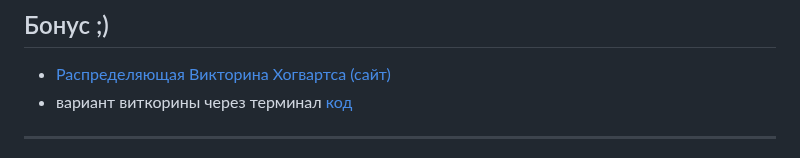
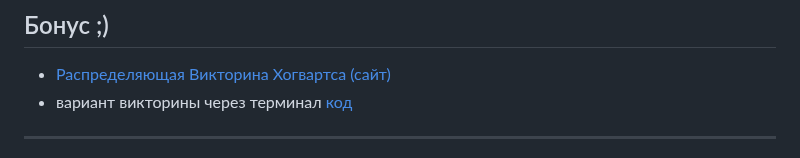
Before and after one commit to gulidovalera/laba, a Markdown page: README.md, the part around the change. GitHub-like rendering.

```diff
--- a/README.md
+++ b/README.md
@@ -12,7 +12,7 @@
 
 ## Бонус ;)
 - [Распределяющая Викторина Хогвартса (сайт)](https://gulidovalera.github.io/slytherin/)
-- вариант виткорины через терминал [код](https://github.com/gulidovalera/laba/blob/лаба-1/Bonus/hat_hogwarts.py)
+- вариант викторины через терминал [код](https://github.com/gulidovalera/laba/blob/лаба-1/Bonus/hat_hogwarts.py)
 ___
 
 # Лабораторная работа 1: "Моделирование роста популяции кроликов с использованием рекуррентных отношений"
```
